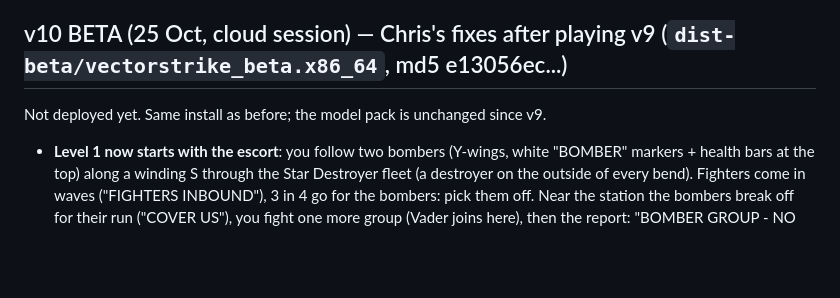
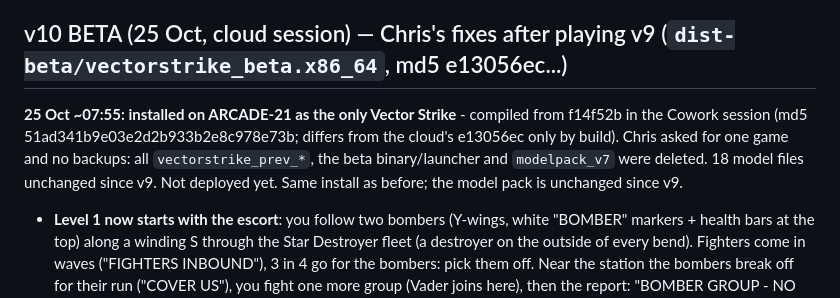
Before and after one commit to rosenauproductions/vector-strike, a Markdown page: HANDOVER.md, the part around the change. GitHub-like rendering; blank space fills up the shorter version.

Commit message:
Handover: v10 installed as the only game on the box
Co-Authored-By: Claude Opus 5.5 <noreply@anthropic.com>
Claude-Session: https://claude.ai/code/session_0176nLeDQZvRRJTbBbsVMrbm

```diff
--- a/HANDOVER.md
+++ b/HANDOVER.md
@@ -6,6 +6,7 @@
 Chris asked for a complete redo of the 1983 Atari vector arcade game (the line-drawn space trench shooter) for 1–4 players. Built as an **original** game with its own name, ships and fortress (no Star Wars names, ships or music) but the same play: wireframe 3D, first-person, three stages per wave.
 
 ## v10 BETA (25 Oct, cloud session) — Chris's fixes after playing v9 (`dist-beta/vectorstrike_beta.x86_64`, md5 e13056ec...)
+**25 Oct ~07:55: installed on ARCADE-21 as the only Vector Strike** - compiled from f14f52b in the Cowork session (md5 51ad341b9e03e2d2b933b2e8c978e73b; differs from the cloud's e13056ec only by build). Chris asked for one game and no backups: all `vectorstrike_prev_*`, the beta binary/launcher and `modelpack_v7` were deleted. 18 model files unchanged since v9.
 Not deployed yet. Same install as before; the model pack is unchanged since v9.
 - **Level 1 now starts with the escort**: you follow two bombers (Y-wings, white "BOMBER" markers + health bars at the top) along a winding S through the Star Destroyer fleet (a destroyer on the outside of every bend). Fighters come in waves ("FIGHTERS INBOUND"), 3 in 4 go for the bombers: pick them off. Near the station the bombers break off for their run ("COVER US"), you fight one more group (Vader joins here), then the report: "BOMBER GROUP - NO RESPONSE / BOTH BOMBERS WERE DESTROYED" -> "IT'S UP TO YOU - GO IN AND HIT THE TRENCH" -> station -> surface / trench as before.
 - **Level 2 now starts in the freighter's gun turrets**: P1 top gun, P2 bottom, P3/P4 the rear-facing top/bottom. Round window, octagon frame in the middle with braces out to the rim, quad cannon in front of you that fires its top pair and bottom pair in turn. The asteroid field is far ahead (only the big rocks show). Shoot down the incoming fighters (5 + 2*wave, more with more players); shots hit the gunner on the side they come from. Then "TAKE THE CONTROLS - INTO THE ASTEROIDS" and the flying part as before.
```
